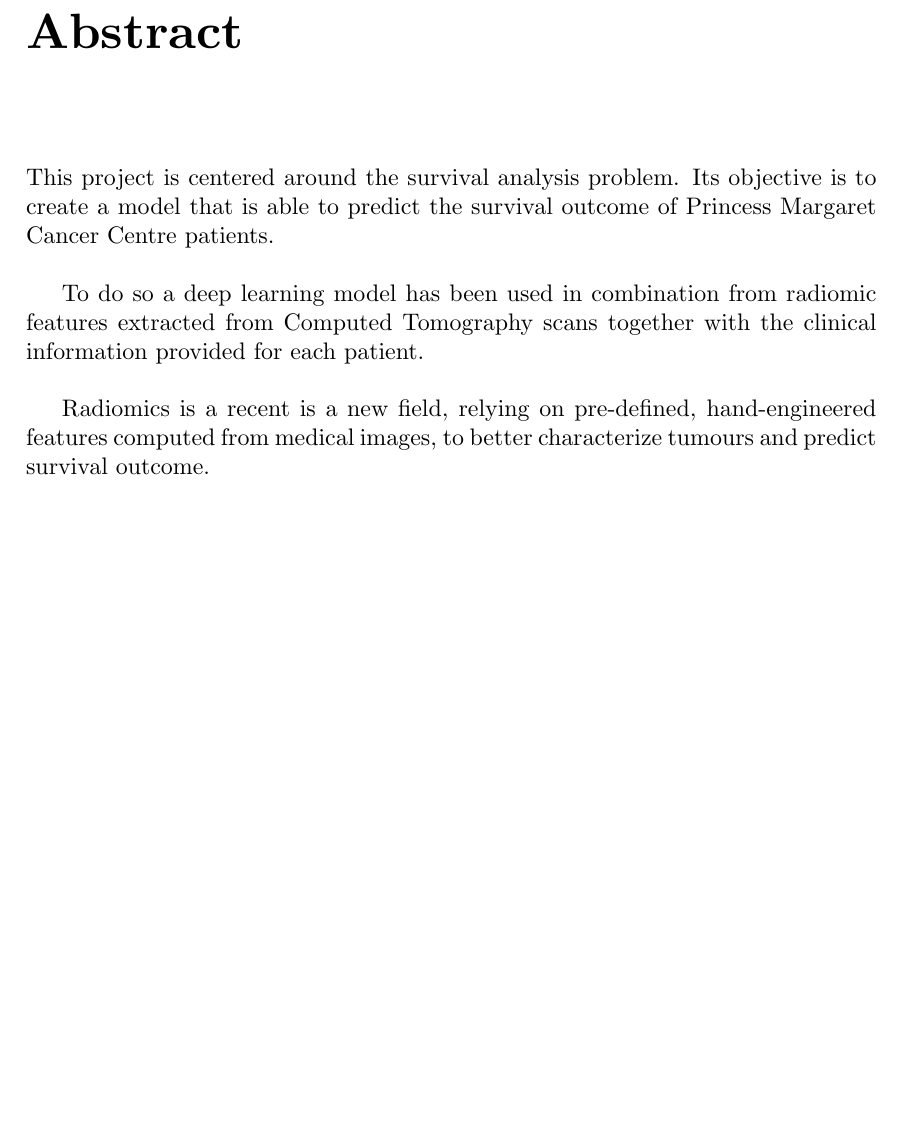
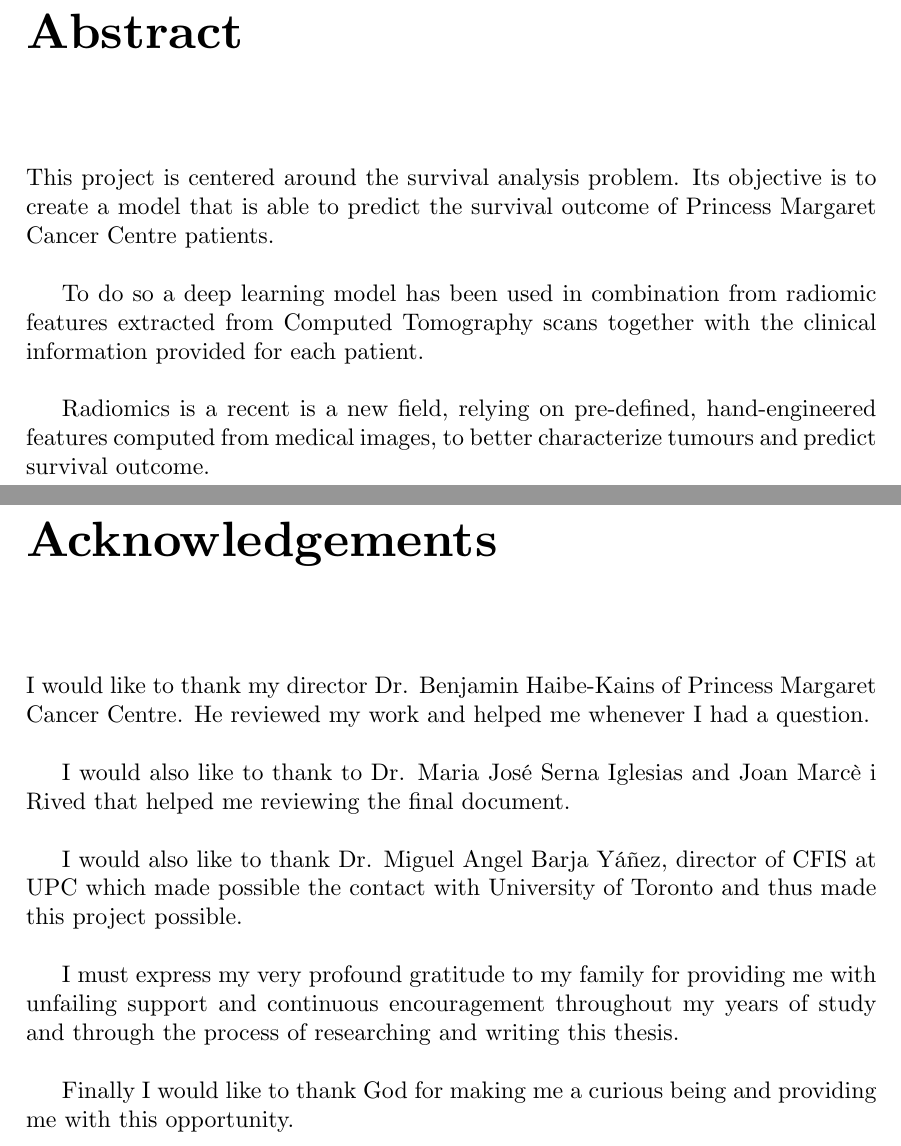
Before and after one commit to jmigual/FIB-TFG-Final, a LaTeX thesis (main.tex, which reads tex_files/acknowledgements.tex): part of page 3 of 73 before the commit and two parts of pages 3 and 5 of 75 after it, the two joined at a grey line, cut so that both start at the same text, the shorter picture padded with empty space. Compiled offline with XeLaTeX.

Commit message:
Write acknowledgmens

```diff
--- /dev/null
+++ b/tex_files/acknowledgements.tex
@@ -0,0 +1,20 @@
+% !TEX root = ../main.tex
+
+\secc*{Acknowledgements}
+\markboth{ACKNOWLEDGEMENTS}{ACKNOWLEDGEMENTS}
+
+I would like to thank my director Dr. Benjamin Haibe-Kains of Princess Margaret Cancer
+Centre. He reviewed my work and helped me whenever I had a question.
+
+I would also like to thank to Dr. Maria José Serna Iglesias and Joan Marcè i Rived
+that helped me reviewing the final document.
+
+I would also like to thank Dr. Miguel Angel Barja Yáñez, director of CFIS at UPC which
+made possible the contact with University of Toronto and thus made this project possible.
+
+I must express my very profound gratitude to my family for providing me with unfailing
+support and continuous encouragement throughout my years of study and through the process
+of researching and writing this thesis.
+
+Finally I would like to thank God for making me a curious being and providing me with
+this opportunity.
```
Also changed, not shown: main.tex (+6 -1 lines).
